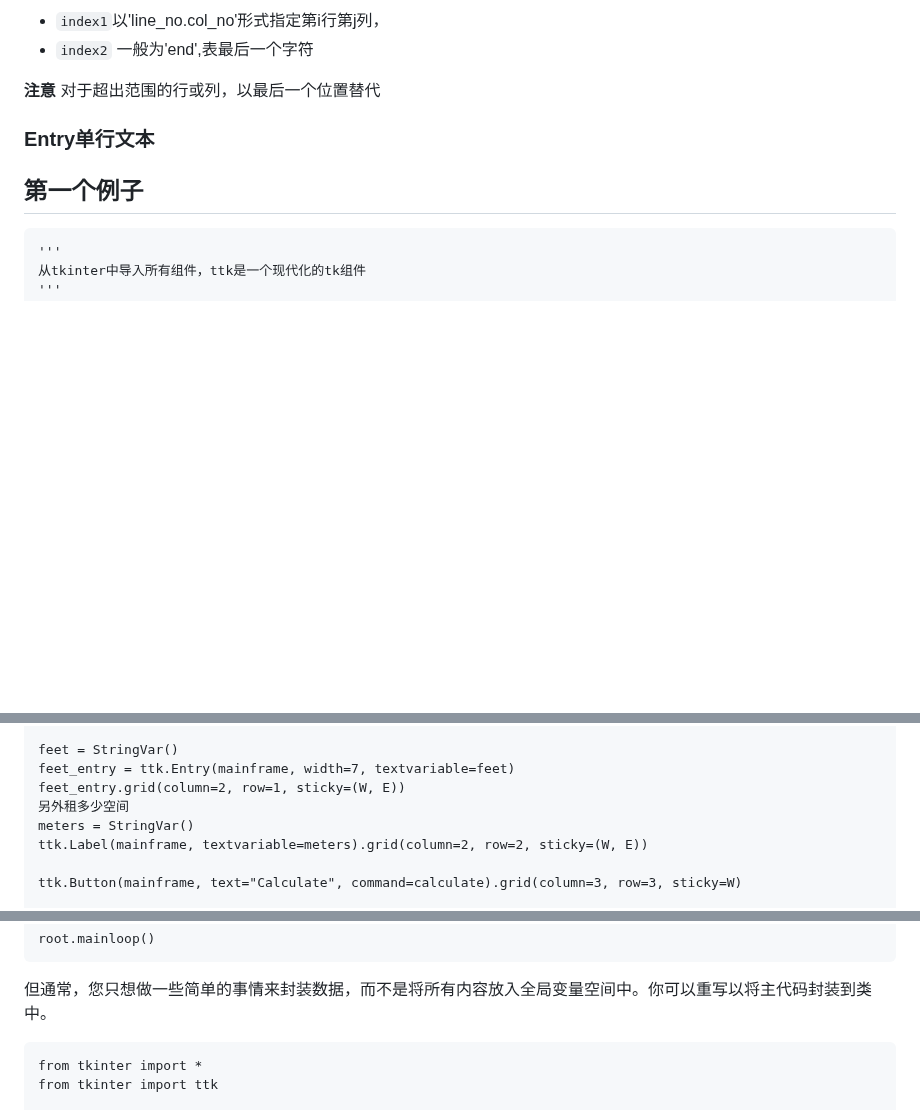
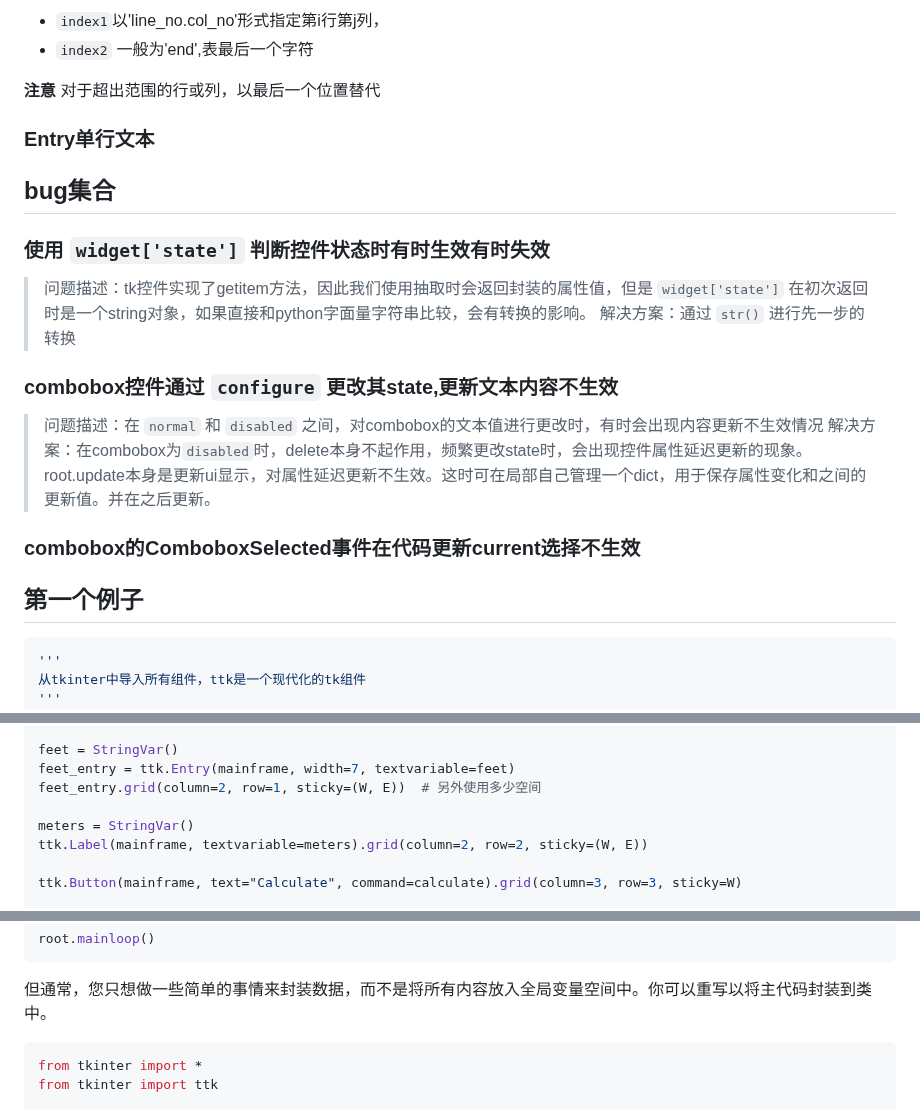
Before and after one commit to YZSH-HSZY/original-blog, a Markdown page: python/tkinter_help.md, 3 parts joined by grey strips. Rendered like a GitHub page; blank space fills up the shorter version.

Commit message:
Sync from Gitee

````diff
--- a/python/tkinter_help.md
+++ b/python/tkinter_help.md
@@ -29,8 +29,21 @@ Tkinter 并不只是做了简单的封装，而是增加了相当多的代码逻
 
 ### Entry单行文本
 
+## bug集合
+
+### 使用 `widget['state']` 判断控件状态时有时生效有时失效
+> 问题描述：tk控件实现了getitem方法，因此我们使用抽取时会返回封装的属性值，但是 `widget['state']` 在初次返回时是一个string对象，如果直接和python字面量字符串比较，会有转换的影响。
+> 解决方案：通过 `str()` 进行先一步的转换
+
+### combobox控件通过 `configure` 更改其state,更新文本内容不生效
+> 问题描述：在 `normal` 和 `disabled` 之间，对combobox的文本值进行更改时，有时会出现内容更新不生效情况
+> 解决方案：在combobox为`disabled`时，delete本身不起作用，频繁更改state时，会出现控件属性延迟更新的现象。root.update本身是更新ui显示，对属性延迟更新不生效。这时可在局部自己管理一个dict，用于保存属性变化和之间的更新值。并在之后更新。
+
+### combobox的ComboboxSelected事件在代码更新current选择不生效
+
+
 ## 第一个例子
-```
+```python
 '''
 从tkinter中导入所有组件，ttk是一个现代化的tk组件
 '''
@@ -58,8 +71,8 @@ root.rowconfigure(0, weight=1)
 
 feet = StringVar()
 feet_entry = ttk.Entry(mainframe, width=7, textvariable=feet)
-feet_entry.grid(column=2, row=1, sticky=(W, E))
-另外租多少空间
+feet_entry.grid(column=2, row=1, sticky=(W, E))  # 另外使用多少空间
+
 meters = StringVar()
 ttk.Label(mainframe, textvariable=meters).grid(column=2, row=2, sticky=(W, E))
 
@@ -81,7 +94,7 @@ root.mainloop()
 
 但通常，您只想做一些简单的事情来封装数据，而不是将所有内容放入全局变量空间中。你可以重写以将主代码封装到类中。
 
-```
+```python
 from tkinter import *
 from tkinter import ttk
 
````
Also changed, not shown: sql/mysql_help.md (+1 -0 lines).
